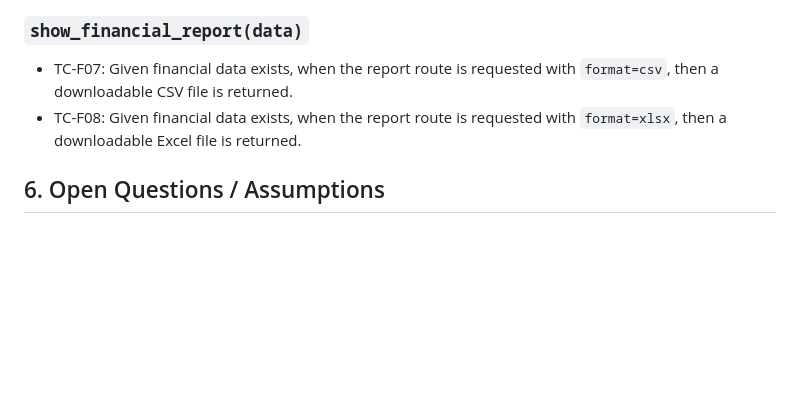
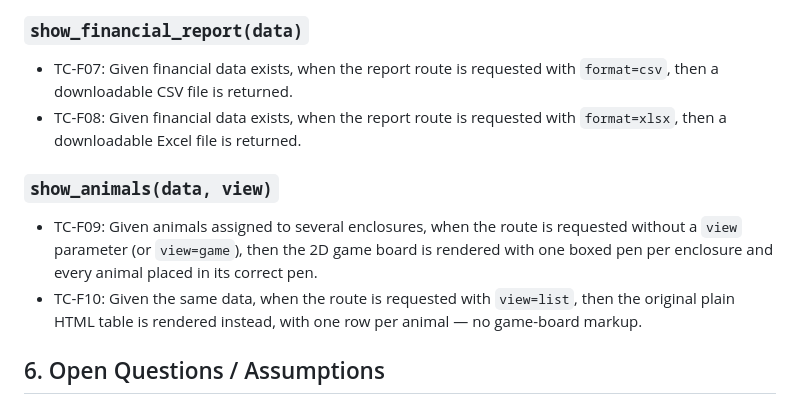
Before and after one commit to Darnell-Beganovic/zms-BBS, a Markdown page: zoo_simulation/docs/planning_frontend_alessio.md, the part around one of its changes. Rendered like a GitHub page; blank space fills up the shorter version.

Commit message:
docs(planning): close two consistency gaps found in final review
- show_animals() class-diagram signature now includes the view
  parameter added for the game view (section 3.1), matching the
  actual zoo_view.py signature exactly instead of relying only on
  the prose explanation.
- Add a show_animals(data, view) test-description entry (TC-F09,
  TC-F10) to section 5 - this function never had one, even before
  the game view existed, which was a pre-existing gap against the
  assignments at-least-2-tests-per-function requirement.

```diff
--- a/zoo_simulation/docs/planning_frontend_alessio.md
+++ b/zoo_simulation/docs/planning_frontend_alessio.md
@@ -205,6 +205,16 @@ below; they are **not** implemented as automated pytest code.
 - TC-F08: Given financial data exists, when the report route is requested
   with `format=xlsx`, then a downloadable Excel file is returned.
 
+### `show_animals(data, view)`
+
+- TC-F09: Given animals assigned to several enclosures, when the route is
+  requested without a `view` parameter (or `view=game`), then the 2D game
+  board is rendered with one boxed pen per enclosure and every animal
+  placed in its correct pen.
+- TC-F10: Given the same data, when the route is requested with
+  `view=list`, then the original plain HTML table is rendered instead,
+  with one row per animal — no game-board markup.
+
 ## 6. Open Questions / Assumptions
 
 - User authentication and role-based access are explicitly out of scope for
```
Also changed, not shown: other parts of zoo_simulation/docs/planning_frontend_alessio.md (+1 -1 lines).
